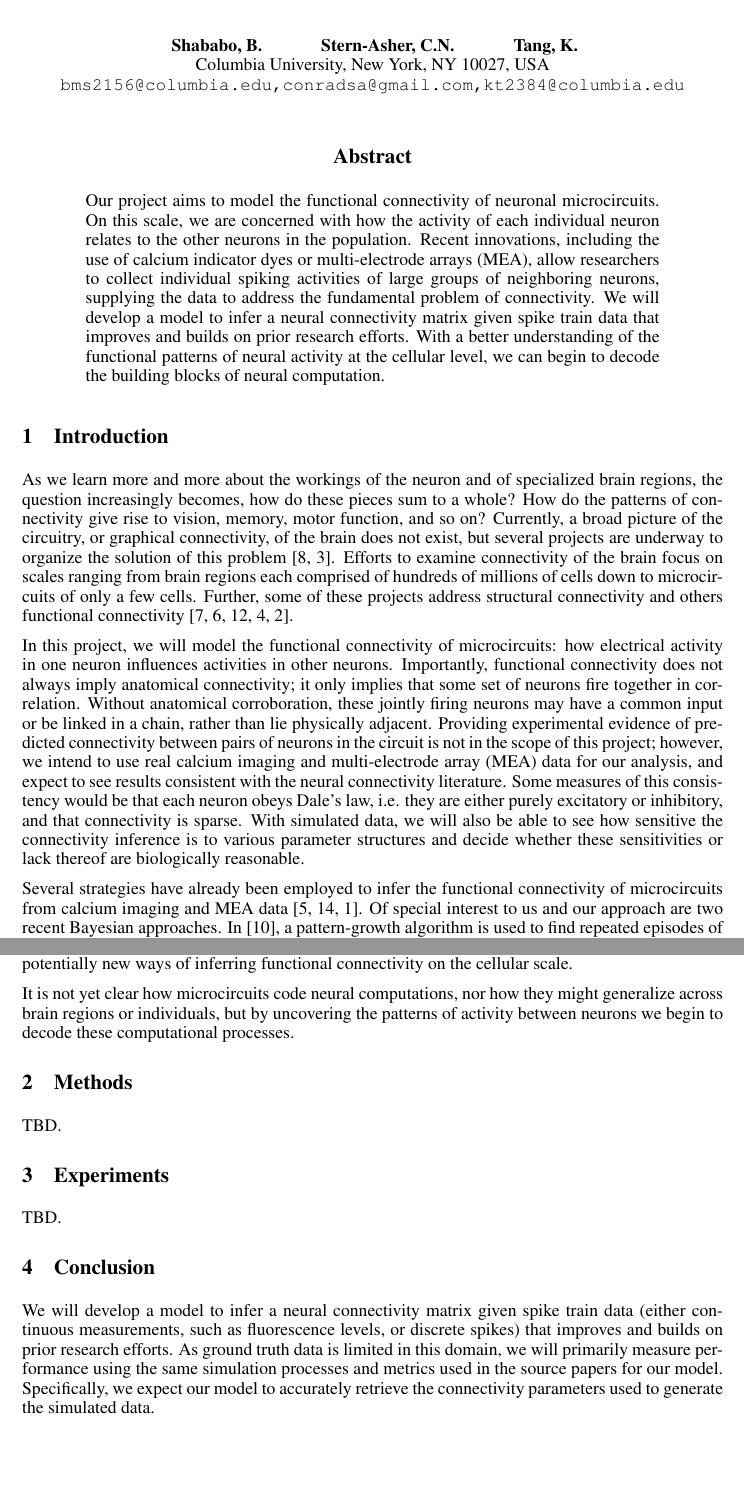
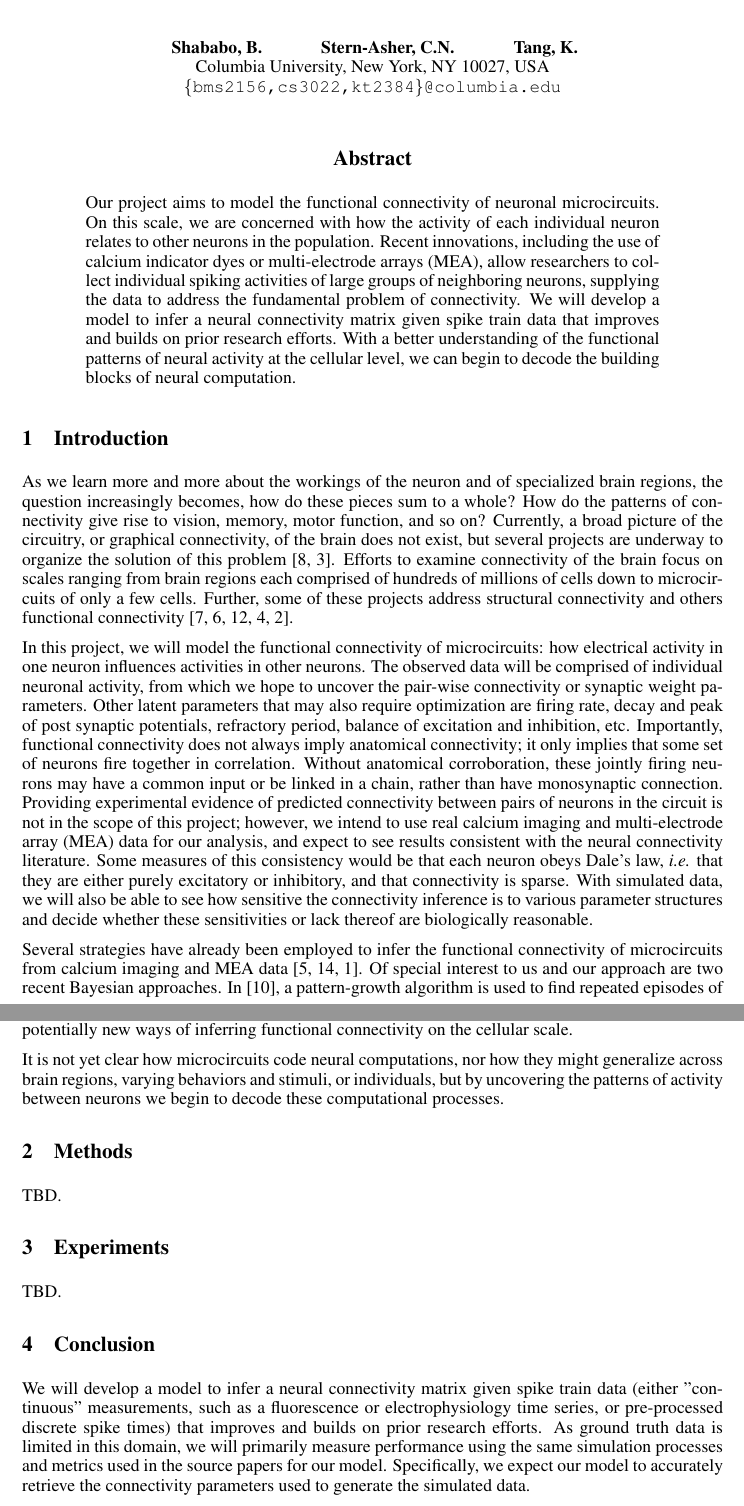
Before and after one commit to kuitang/CalciumBayes, a LaTeX paper (proposal/main.tex): two parts of pages 1 and 2 of 3, joined at a grey line, cut so that both start at the same text, the shorter picture padded with empty space. Compiled offline with pdfLaTeX.

Commit message:
proposal to hand in

```diff
--- a/proposal/main.tex
+++ b/proposal/main.tex
@@ -22,7 +22,7 @@
 \author{
 Shababo, B. \hspace{1cm} Stern-Asher, C.N. \hspace{1cm} Tang, K.\\
 Columbia University, New York, NY 10027, USA \\
-\texttt{bms2156@columbia.edu,conradsa@gmail.com,kt2384@columbia.edu}
+\texttt{\{bms2156,cs3022,kt2384\}@columbia.edu}
 %\texttt{pfau@neurotheory.columbia.edu}
 %\texttt{\{bartlett,fwood\}@stat.columbia.edu}
 }
@@ -49,7 +49,7 @@ Columbia University, New York, NY 10027, USA \\
 \begin{abstract}
 Our project aims to model the functional connectivity of neuronal
 microcircuits. On this scale, we are concerned with how the activity
-of each individual neuron relates to the other neurons in the
+of each individual neuron relates to other neurons in the
 population. Recent innovations, including the use of calcium indicator
 dyes or multi-electrode arrays (MEA), allow researchers to collect
 individual spiking activities of large groups of neighboring neurons,
@@ -76,17 +76,17 @@ functional connectivity \citep{KnowlesBarley2011, Jain2010, Ropireddy2011, Chian
 
 In this project, we will model the functional connectivity of
 microcircuits: how electrical activity in one neuron influences
-activities in other neurons. Importantly, functional connectivity
+activities in other neurons.  The observed data will be comprised of individual neuronal activity, from which we hope to uncover the pair-wise connectivity or synaptic weight parameters.  Other latent parameters that may also require optimization are firing rate, decay and peak of post synaptic potentials, refractory period, balance of excitation and inhibition, etc.  Importantly, functional connectivity
 does not always imply anatomical connectivity; it only implies that
 some set of neurons fire together in correlation.  Without anatomical
 corroboration, these jointly firing neurons may have a common input
-or be linked in a chain, rather than lie physically adjacent.
+or be linked in a chain, rather than have monosynaptic connection.
 Providing experimental evidence of predicted connectivity between
 pairs of neurons in the circuit is not in the scope of this project;
 however, we intend to use real calcium imaging and multi-electrode array (MEA) data for our
 analysis, and expect to see results consistent with the neural
 connectivity literature.  Some measures of this consistency would
-be that each neuron obeys Dale’s law, i.e. they are either
+be that each neuron obeys Dale’s law, \emph{i.e.} that they are either
 purely excitatory or inhibitory, and that connectivity is sparse.
 With simulated data, we will also be able to see how sensitive
 the connectivity inference is to various parameter structures and
@@ -114,7 +114,7 @@ unobserved inputs to the system. By developing a new model, we can address these
 ways of inferring functional connectivity on the cellular scale.
 
 It is not yet clear how microcircuits code neural
-computations, nor how they might generalize across brain regions
+computations, nor how they might generalize across brain regions, varying behaviors and stimuli,
 or individuals, but by uncovering the patterns of activity between
 neurons we begin to decode these computational processes.
 
@@ -124,7 +124,7 @@ TBD.
 TBD.
 
 \section{Conclusion}
-We will develop a model to infer a neural connectivity matrix given spike train data (either continuous measurements, such as fluorescence levels, or discrete spikes) that improves and builds on prior research efforts. As ground truth data is limited in this domain, we will primarily measure performance using the same simulation processes and metrics used in the source papers for our model.  Specifically, we expect our model to accurately retrieve the connectivity parameters used to generate the simulated data.
+We will develop a model to infer a neural connectivity matrix given spike train data (either "continuous" measurements, such as a fluorescence or electrophysiology time series, or pre-processed discrete spike times) that improves and builds on prior research efforts. As ground truth data is limited in this domain, we will primarily measure performance using the same simulation processes and metrics used in the source papers for our model.  Specifically, we expect our model to accurately retrieve the connectivity parameters used to generate the simulated data.
 
 Further, since our team has access to limited lab data of spike trains, we will also compare our model against existing models on real data and expect our model to outperform on real data as well.  A potential metric for performance in this regime may come from the few experiments done, where dozens of cells are voltage clamped simultaneously, and functional connections are accurately teased out through direct measurements of post synaptic currents.  Certain graphical features have been inferred about the entire microcircuit from these limited electrophysiological data, such as the existence of scale-free, small world networks with certain two, three, and four cell motifs over-represented as compared to a randomly connected network \citep{song2005,perin2011}.  So in comparison to other models we may expect to validate these graphical features in the analysis of real data.
 
```
Also changed, not shown: proposal/main.pdf.
